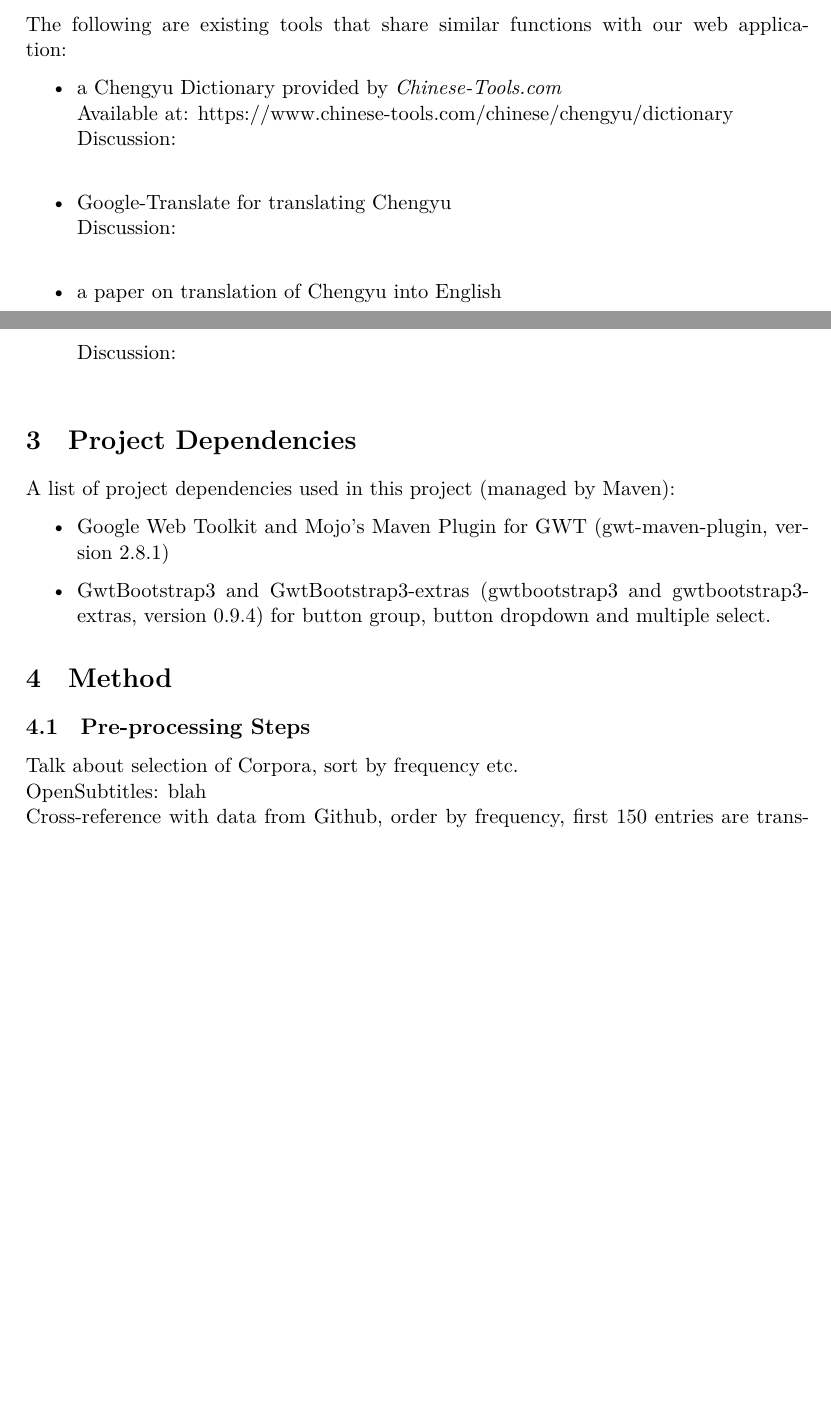
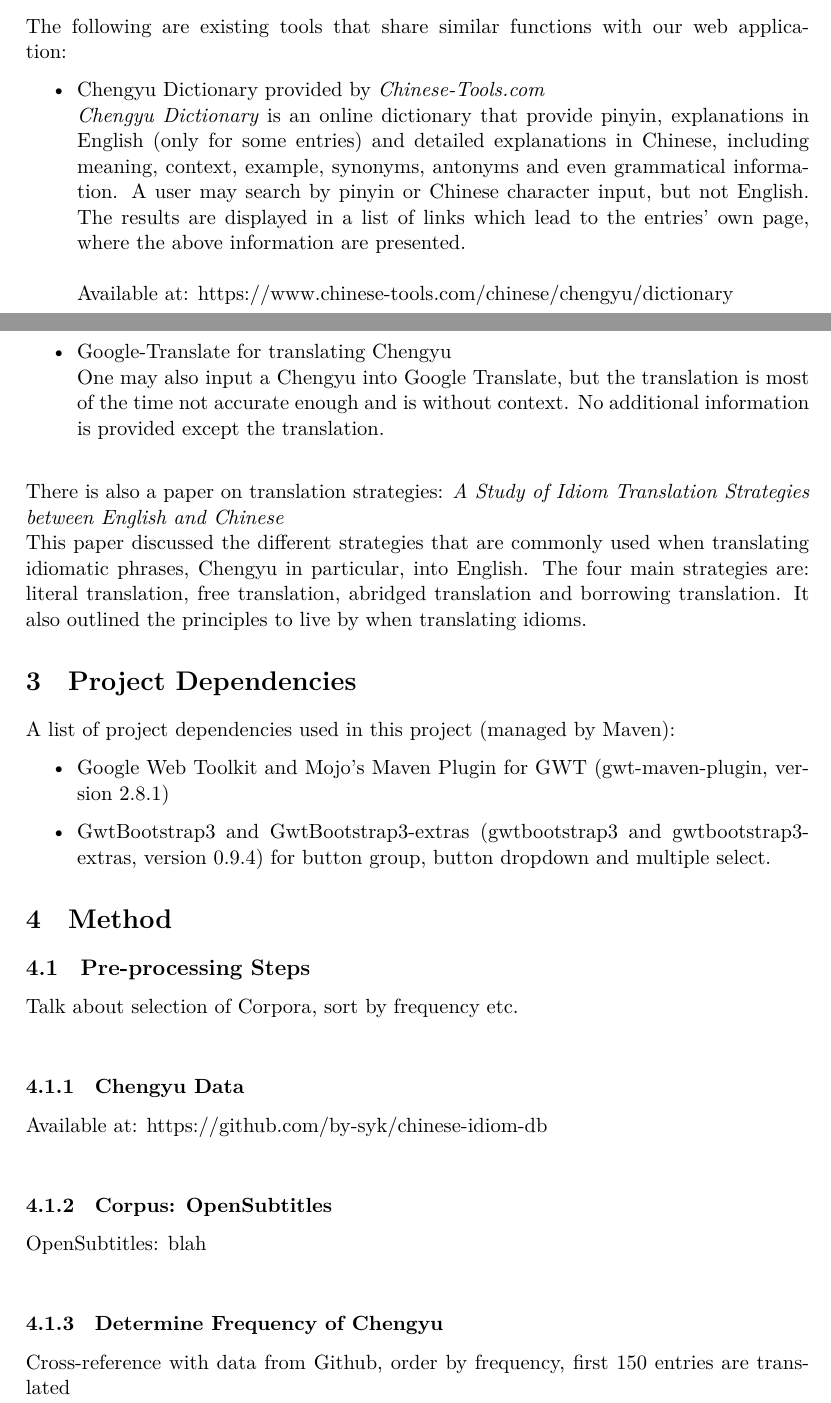
Before and after one commit to MegamindHenry/chengyu-dictionary, a LaTeX document (Chengyu-Dict Project Documentation.tex): two parts of pages 1 and 2 of 4 before the commit and two parts of pages 1 and 2 of 5 after it, joined at a grey line, cut so that both start at the same text, the shorter picture padded with empty space. Compiled offline with XeLaTeX.

Commit message:
Update documentation

```diff
--- a/Chengyu-Dict Project Documentation.tex
+++ b/Chengyu-Dict Project Documentation.tex
@@ -25,14 +25,16 @@ Section 2 talks about the existing tools and a paper on translating Chengyu into
 \section{Related Works}
 The following are existing tools that share similar functions with our web application:
 \begin{itemize}
-\item a Chengyu Dictionary provided by \textit{Chinese-Tools.com}\\
+\item Chengyu Dictionary provided by \textit{Chinese-Tools.com}\\
+\textit{Chengyu Dictionary} is an online dictionary that provide pinyin, explanations in English (only for some entries) and detailed explanations in Chinese, including meaning, context, example, synonyms, antonyms and even grammatical information. A user may search by pinyin or Chinese character input, but not English. The results are displayed in a list of links which lead to the entries' own page, where the above information are presented.\\
+\\
 Available at: https://www.chinese-tools.com/chinese/chengyu/dictionary\\
-Discussion:\\
 \item Google-Translate for translating Chengyu\\
-Discussion:\\
-\item a paper on translation of Chengyu into English\\
-Discussion:\\
+One may also input a Chengyu into Google Translate, but the translation is most of the time not accurate enough and is without context. No additional information is provided except the translation. \\
 \end{itemize}
+There is also a paper on translation strategies: \textit{A Study of Idiom Translation Strategies between English and Chinese}\\
+This paper discussed the different strategies that are commonly used when translating idiomatic phrases, Chengyu in particular, into English. The four main strategies are: literal translation, free translation, abridged translation and borrowing translation. It also outlined the principles to live by when translating idioms.
+
 
 \section{Project Dependencies}
 A list of project dependencies used in this project (managed by Maven):
@@ -44,8 +46,15 @@ A list of project dependencies used in this project (managed by Maven):
 \section{Method}
 \subsection{Pre-processing Steps}
 \indent Talk about selection of Corpora, sort by frequency etc.\\
+\subsubsection{Chengyu Data}
+Available at: https://github.com/by-syk/chinese-idiom-db\\
+\subsubsection{Corpus: OpenSubtitles}
 \indent OpenSubtitles: blah\\
+\subsubsection{Determine Frequency of Chengyu}
 \indent Cross-reference with data from Github, order by frequency, first 150 entries are translated
+\subsubsection{Convert to json}
+\subsubsection{Translation}
+\subsubsection{MySQL Database}
 
 \subsection{Linguistic Problems}
 
```
Also changed, not shown: 2 other files.
